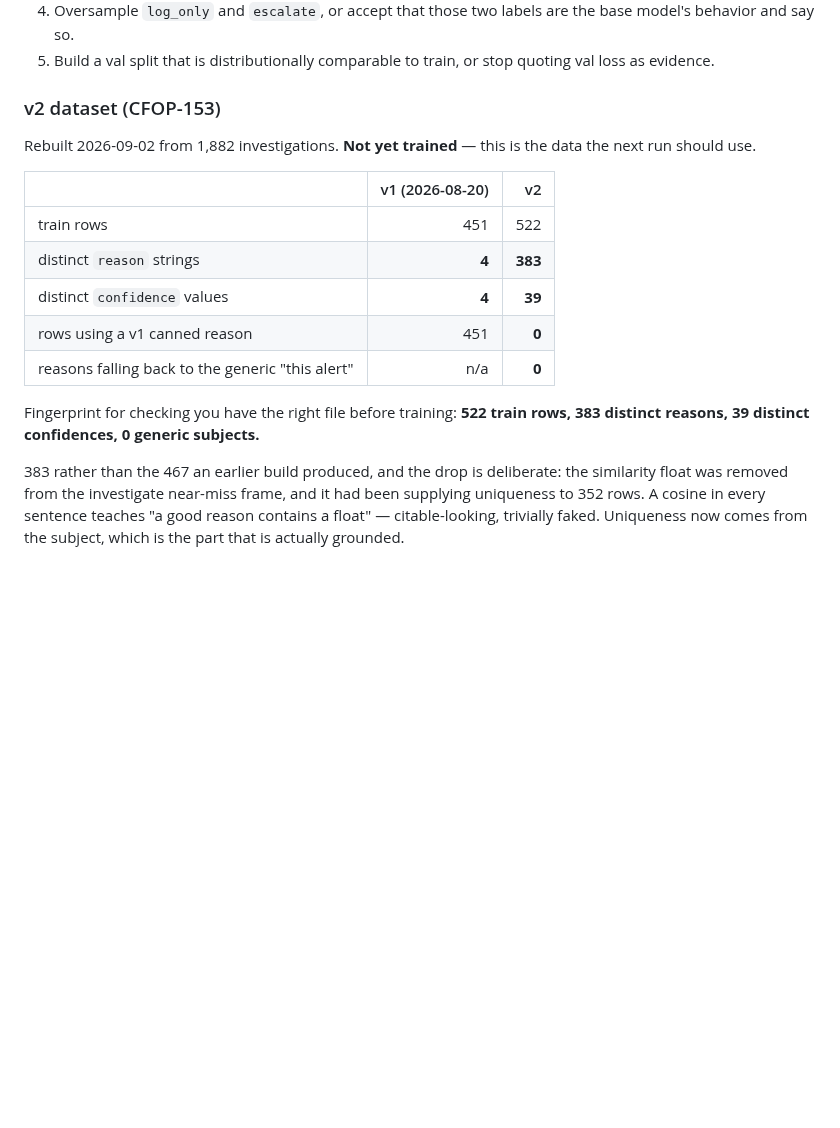
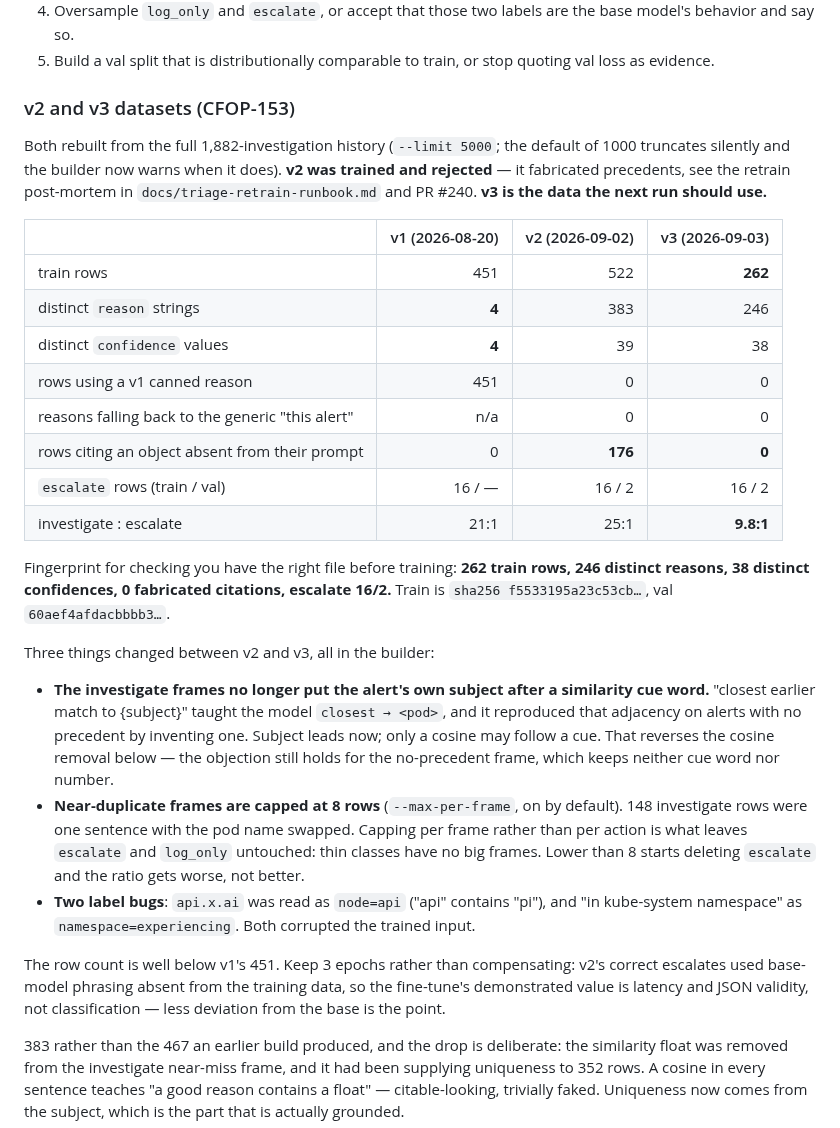
Before and after one commit to aachtenberg/cfoperator, a Markdown page: docs/triage-fine-tune.md, the part around the change. GitHub-like rendering; blank space fills up the shorter version.

Commit message:
Record the v3 dataset fingerprint and what changed since v2 (CFOP-153)
The table this replaces is the one that went stale last round -- it said 424
when the build produced 467, then 383 -- so the v3 numbers are taken from the
built file, not from memory, and the sha256 prefixes are there so "do I have
the right file" is a one-line check on the training box.

Two numbers in the new column are the ones that matter. Rows citing an object
absent from their own prompt: 176 in v2, 0 in v3 -- measured by running the
eval's grader over the training targets, which is the same predicate the gate
will apply to the model. And investigate:escalate 25:1 to 9.8:1 with escalate
itself unchanged at 16/2, which is what capping per frame rather than per
action buys.

The section also says to keep 3 epochs on 262 rows rather than compensate for
the smaller set. That is a recommendation, not a measurement: it rests on the
observation that v2's correct escalates used phrasing absent from the training
data, i.e. the base model was doing that work. If v3 under-escalates again,
this is the first assumption to revisit.

Refs CFOP-153

Co-Authored-By: Claude Fable 5.1 <noreply@anthropic.com>
Claude-Session: https://claude.ai/code/session_01W6hvYMi9SDkf2f85GmcyAf

```diff
--- a/docs/triage-fine-tune.md
+++ b/docs/triage-fine-tune.md
@@ -536,21 +536,50 @@ PYTHONPATH=agent:. .venv/bin/python benchmarks/triage_eval.py \
    quoting val loss as evidence.
 
 
-### v2 dataset (CFOP-153)
+### v2 and v3 datasets (CFOP-153)
 
-Rebuilt 2026-09-02 from 1,882 investigations. **Not yet trained** — this is the
-data the next run should use.
+Both rebuilt from the full 1,882-investigation history (`--limit 5000`; the
+default of 1000 truncates silently and the builder now warns when it does).
+**v2 was trained and rejected** — it fabricated precedents, see the retrain
+post-mortem in `docs/triage-retrain-runbook.md` and PR #240. **v3 is the data
+the next run should use.**
 
-| | v1 (2026-08-20) | v2 |
-|---|---:|---:|
-| train rows | 451 | 522 |
-| distinct `reason` strings | **4** | **383** |
-| distinct `confidence` values | **4** | **39** |
-| rows using a v1 canned reason | 451 | **0** |
-| reasons falling back to the generic "this alert" | n/a | **0** |
+| | v1 (2026-08-20) | v2 (2026-09-02) | v3 (2026-09-03) |
+|---|---:|---:|---:|
+| train rows | 451 | 522 | **262** |
+| distinct `reason` strings | **4** | 383 | 246 |
+| distinct `confidence` values | **4** | 39 | 38 |
+| rows using a v1 canned reason | 451 | 0 | 0 |
+| reasons falling back to the generic "this alert" | n/a | 0 | 0 |
+| rows citing an object absent from their prompt | 0 | **176** | **0** |
+| `escalate` rows (train / val) | 16 / — | 16 / 2 | 16 / 2 |
+| investigate : escalate | 21:1 | 25:1 | **9.8:1** |
 
-Fingerprint for checking you have the right file before training: **522 train
-rows, 383 distinct reasons, 39 distinct confidences, 0 generic subjects.**
+Fingerprint for checking you have the right file before training: **262 train
+rows, 246 distinct reasons, 38 distinct confidences, 0 fabricated citations,
+escalate 16/2.** Train is `sha256 f5533195a23c53cb…`, val `60aef4afdacbbbb3…`.
+
+Three things changed between v2 and v3, all in the builder:
+
+- **The investigate frames no longer put the alert's own subject after a
+  similarity cue word.** "closest earlier match to {subject}" taught the model
+  `closest → <pod>`, and it reproduced that adjacency on alerts with no
+  precedent by inventing one. Subject leads now; only a cosine may follow a
+  cue. That reverses the cosine removal below — the objection still holds for
+  the no-precedent frame, which keeps neither cue word nor number.
+- **Near-duplicate frames are capped at 8 rows** (`--max-per-frame`, on by
+  default). 148 investigate rows were one sentence with the pod name swapped.
+  Capping per frame rather than per action is what leaves `escalate` and
+  `log_only` untouched: thin classes have no big frames. Lower than 8 starts
+  deleting `escalate` and the ratio gets worse, not better.
+- **Two label bugs**: `api.x.ai` was read as `node=api` ("api" contains "pi"),
+  and "in kube-system namespace" as `namespace=experiencing`. Both corrupted the
+  trained input.
+
+The row count is well below v1's 451. Keep 3 epochs rather than compensating:
+v2's correct escalates used base-model phrasing absent from the training data,
+so the fine-tune's demonstrated value is latency and JSON validity, not
+classification — less deviation from the base is the point.
 
 383 rather than the 467 an earlier build produced, and the drop is deliberate:
 the similarity float was removed from the investigate near-miss frame, and it
```
